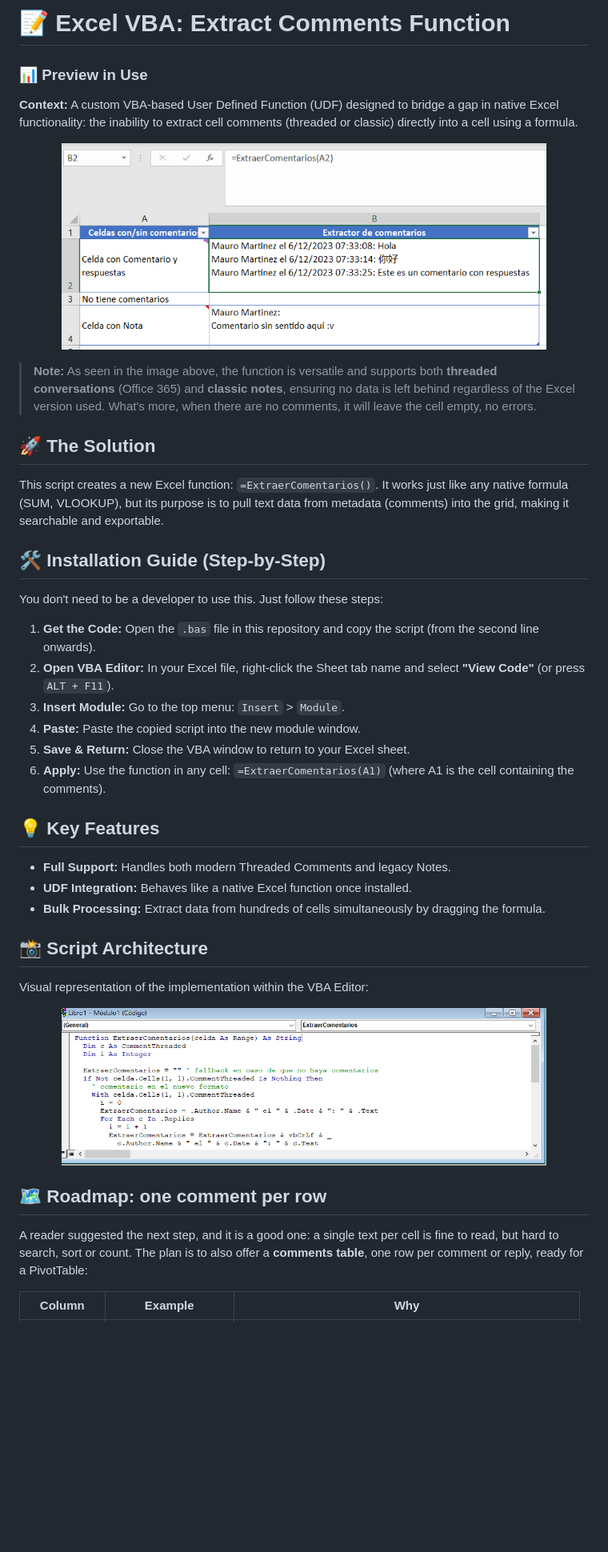
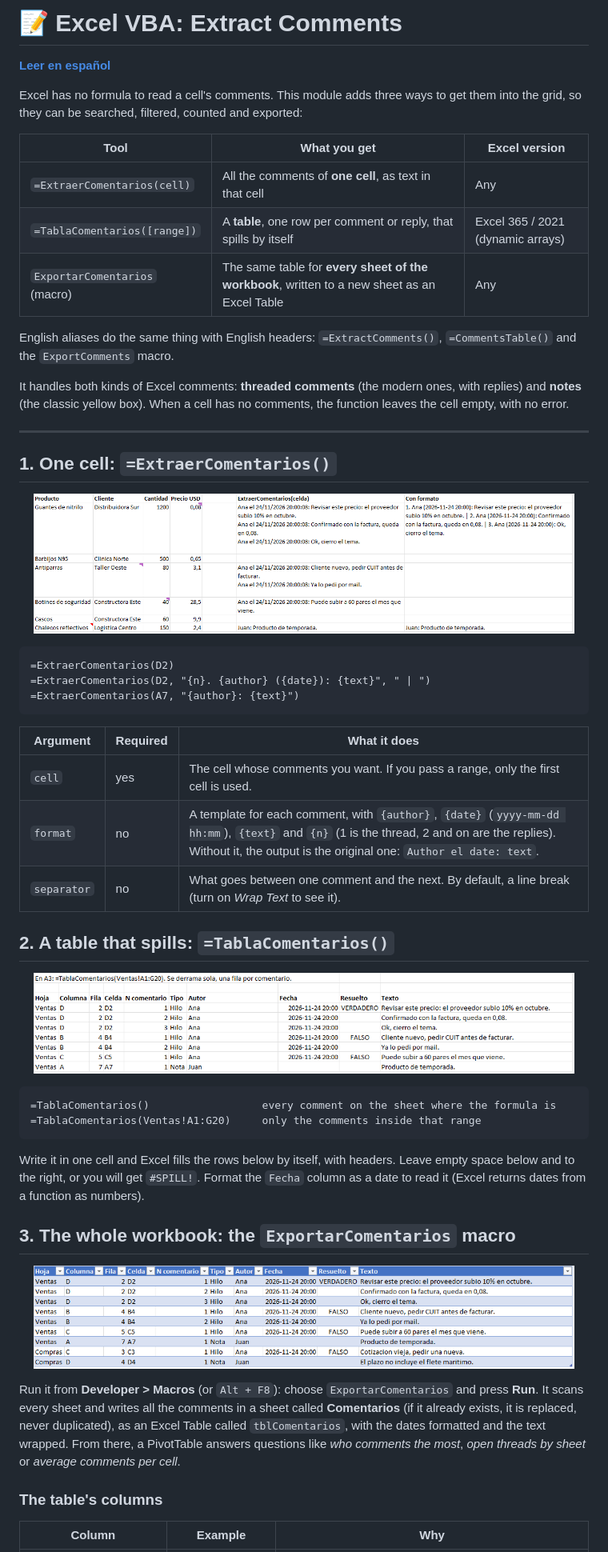
Before and after one commit to mauroemartinez/VBA-extract-comments-function, a Markdown page: README.md, the part around one of its changes. Shown at 80% size. Rendered like a GitHub page; pictures changed too: Images/01-single-cell-function.png (added), Images/02-spilling-table.png (added), Images/03-macro-comments-sheet.png (added); blank space fills up the shorter version.

Commit message:
v2.0: comments table (spilling function and macro), English aliases, custom format, sample workbook and tests

````diff
--- a/README.md
+++ b/README.md
@@ -1,44 +1,61 @@
-# 📝 Excel VBA: Extract Comments Function
+# 📝 Excel VBA: Extract Comments
 
-### 📊 Preview in Use
-**Context:** A custom VBA-based User Defined Function (UDF) designed to bridge a gap in native Excel functionality: the inability to extract cell comments (threaded or classic) directly into a cell using a formula.
+**[Leer en español](README.es.md)**
+
+Excel has no formula to read a cell's comments. This module adds three ways to get them into the grid, so they can be searched, filtered, counted and exported:
+
+| Tool | What you get | Excel version |
+|---|---|---|
+| `=ExtraerComentarios(cell)` | All the comments of **one cell**, as text in that cell | Any |
+| `=TablaComentarios([range])` | A **table**, one row per comment or reply, that spills by itself | Excel 365 / 2021 (dynamic arrays) |
+| `ExportarComentarios` (macro) | The same table for **every sheet of the workbook**, written to a new sheet as an Excel Table | Any |
+
+English aliases do the same thing with English headers: `=ExtractComments()`, `=CommentsTable()` and the `ExportComments` macro.
+
+It handles both kinds of Excel comments: **threaded comments** (the modern ones, with replies) and **notes** (the classic yellow box). When a cell has no comments, the function leaves the cell empty, with no error.
+
+---
+
+## 1. One cell: `=ExtraerComentarios()`
 
 <p align="center">
-  <img src="https://raw.githubusercontent.com/mauroemartinez/VBA-extract-comments-function/main/Images/Extractor%20de%20Comentarios.PNG" alt="Function Preview" width=85%>
+  <img src="Images/01-single-cell-function.png" alt="ExtraerComentarios next to the data, with and without a custom format" width="95%">
 </p>
 
-> **Note:** As seen in the image above, the function is versatile and supports both **threaded conversations** (Office 365) and **classic notes**, ensuring no data is left behind regardless of the Excel version used. What's more, when there are no comments, it will leave the cell empty, no errors.
+```
+=ExtraerComentarios(D2)
+=ExtraerComentarios(D2, "{n}. {author} ({date}): {text}", " | ")
+=ExtraerComentarios(A7, "{author}: {text}")
+```
 
-## 🚀 The Solution
-This script creates a new Excel function: `=ExtraerComentarios()`.
-It works just like any native formula (SUM, VLOOKUP), but its purpose is to pull text data from metadata (comments) into the grid, making it searchable and exportable.
+| Argument | Required | What it does |
+|---|---|---|
+| `cell` | yes | The cell whose comments you want. If you pass a range, only the first cell is used. |
+| `format` | no | A template for each comment, with `{author}`, `{date}` (`yyyy-mm-dd hh:mm`), `{text}` and `{n}` (1 is the thread, 2 and on are the replies). Without it, the output is the original one: `Author el date: text`. |
+| `separator` | no | What goes between one comment and the next. By default, a line break (turn on *Wrap Text* to see it). |
 
-## 🛠️ Installation Guide (Step-by-Step)
-You don't need to be a developer to use this. Just follow these steps:
-
-1. **Get the Code:** Open the `.bas` file in this repository and copy the script (from the second line onwards).
-2. **Open VBA Editor:** In your Excel file, right-click the Sheet tab name and select **"View Code"** (or press `ALT + F11`).
-3. **Insert Module:** Go to the top menu: `Insert` > `Module`.
-4. **Paste:** Paste the copied script into the new module window.
-5. **Save & Return:** Close the VBA window to return to your Excel sheet.
-6. **Apply:** Use the function in any cell:
-   `=ExtraerComentarios(A1)` (where A1 is the cell containing the comments).
-
-## 💡 Key Features
-* **Full Support:** Handles both modern Threaded Comments and legacy Notes.
-* **UDF Integration:** Behaves like a native Excel function once installed.
-* **Bulk Processing:** Extract data from hundreds of cells simultaneously by dragging the formula.
-
-## 📸 Script Architecture
-Visual representation of the implementation within the VBA Editor:
+## 2. A table that spills: `=TablaComentarios()`
 
 <p align="center">
-  <img src="https://raw.githubusercontent.com/mauroemartinez/VBA-extract-comments-function/main/Images/Script%20extractor%20de%20comentarios.PNG" alt="VBA Script Preview" width=85%>
+  <img src="Images/02-spilling-table.png" alt="TablaComentarios spilling one row per comment" width="95%">
 </p>
 
-## 🗺️ Roadmap: one comment per row
+```
+=TablaComentarios()                  every comment on the sheet where the formula is
+=TablaComentarios(Ventas!A1:G20)     only the comments inside that range
+```
 
-A reader suggested the next step, and it is a good one: a single text per cell is fine to read, but hard to search, sort or count. The plan is to also offer a **comments table**, one row per comment or reply, ready for a PivotTable:
+Write it in one cell and Excel fills the rows below by itself, with headers. Leave empty space below and to the right, or you will get `#SPILL!`. Format the `Fecha` column as a date to read it (Excel returns dates from a function as numbers).
+
+## 3. The whole workbook: the `ExportarComentarios` macro
+
+<p align="center">
+  <img src="Images/03-macro-comments-sheet.png" alt="The Comentarios sheet created by the macro, as an Excel Table" width="95%">
+</p>
+
+Run it from **Developer > Macros** (or `Alt + F8`): choose `ExportarComentarios` and press **Run**. It scans every sheet and writes all the comments in a sheet called **Comentarios** (if it already exists, it is replaced, never duplicated), as an Excel Table called `tblComentarios`, with the dates formatted and the text wrapped. From there, a PivotTable answers questions like *who comments the most*, *open threads by sheet* or *average comments per cell*.
+
+### The table's columns
 
 | Column | Example | Why |
 |---|---|---|
````
Also changed, not shown: other parts of README.md (+105 -28 lines), README.es.md (added, +171 -0 lines), 3 other files.
